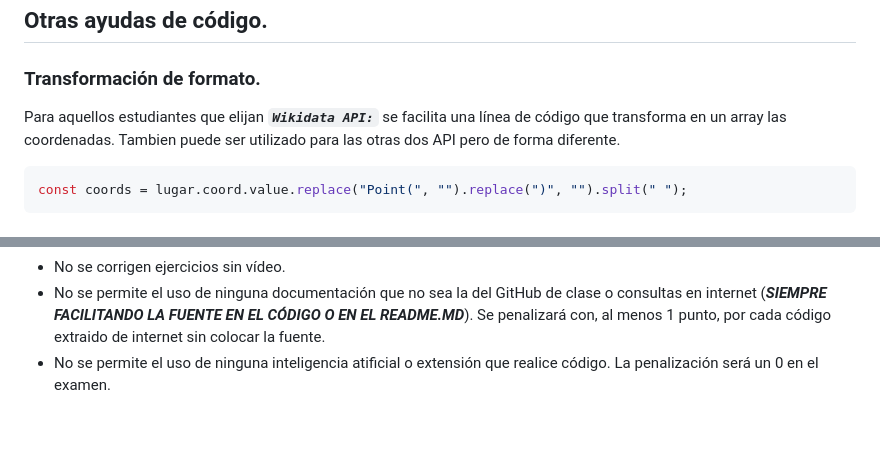
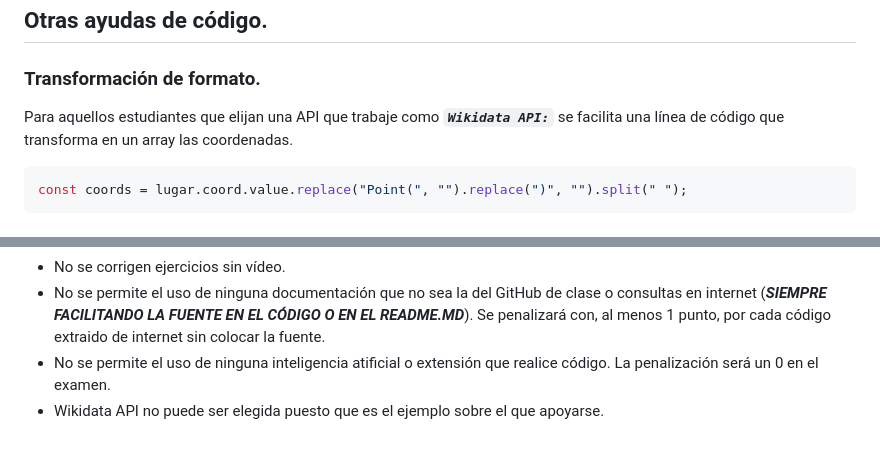
Before and after one commit to Luis0sorio/24-25-2DAW-DWEC, a Markdown page: examenes/Trimestre 2. Prueba 1/README.md, 2 parts joined by grey strips. GitHub-like rendering.

Commit message:
Trimestre 2. Prueba 1.

````diff
--- a/examenes/Trimestre 2. Prueba 1/README.md
+++ b/examenes/Trimestre 2. Prueba 1/README.md
@@ -74,7 +74,7 @@ Código para la carga de ficheros con el DOM.
 ## Otras ayudas de código.
 
 ### Transformación de formato.
-Para aquellos estudiantes que elijan ***`Wikidata API:`*** se facilita una línea de código que transforma en un array las coordenadas. Tambien puede ser utilizado para las otras dos API pero de forma diferente.
+Para aquellos estudiantes que elijan una API que trabaje como ***`Wikidata API:`*** se facilita una línea de código que transforma en un array las coordenadas.
 
 ```javascript
 const coords = lugar.coord.value.replace("Point(", "").replace(")", "").split(" ");
@@ -93,3 +93,4 @@ const coords = lugar.coord.value.replace("Point(", "").replace(")", "").split("
 - No se corrigen ejercicios sin vídeo.
 - No se permite el uso de ninguna documentación que no sea la del GitHub de clase o consultas en internet (***SIEMPRE FACILITANDO LA FUENTE EN EL CÓDIGO O EN EL README.MD***). Se penalizará con, al menos 1 punto, por cada código extraido de internet sin colocar la fuente.
 - No se permite el uso de ninguna inteligencia atificial o extensión que realice código. La penalización será un 0 en el examen.
+- Wikidata API no puede ser elegida puesto que es el ejemplo sobre el que apoyarse.
````
